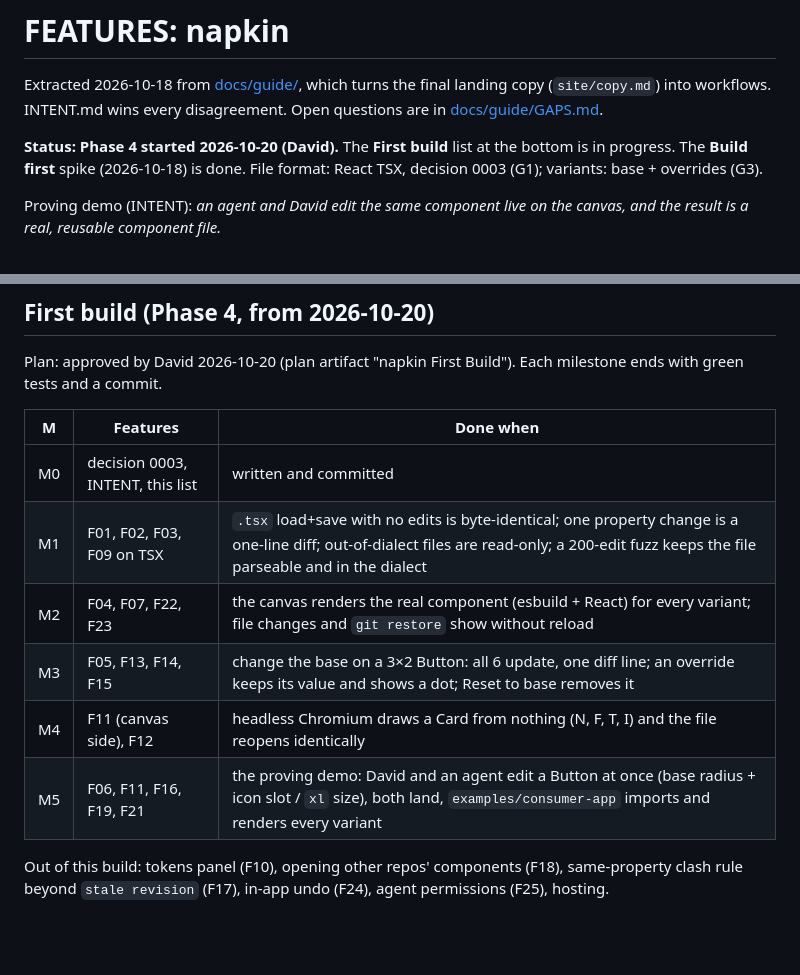
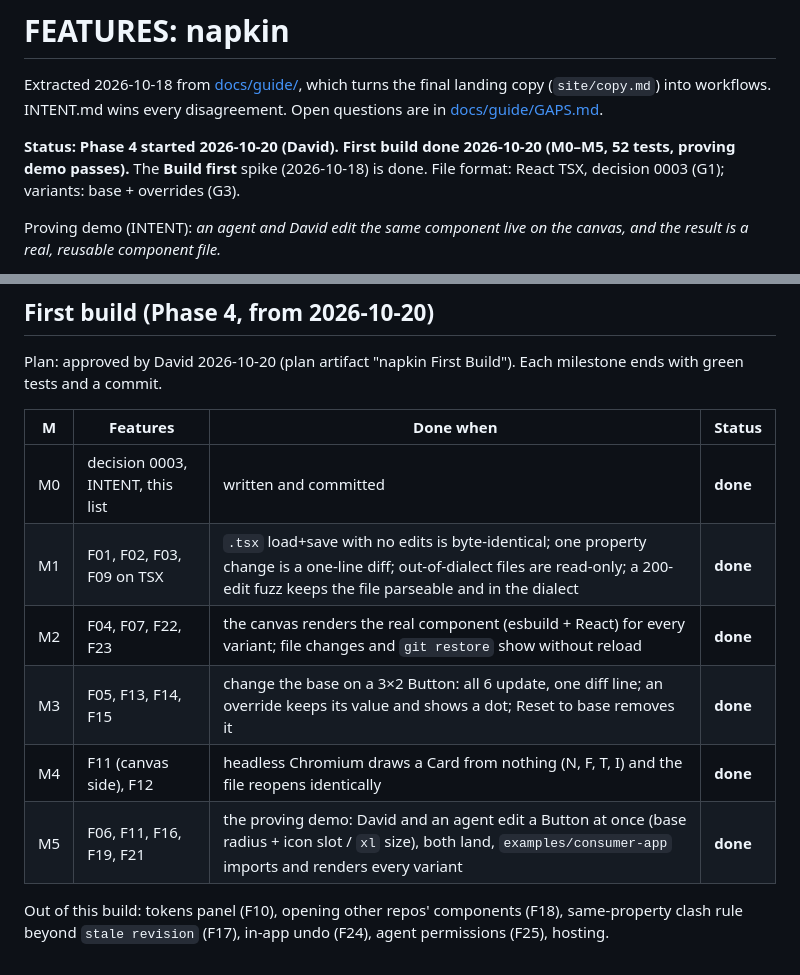
Before and after one commit to davidghatley/napkin, a Markdown page: FEATURES.md, 2 parts joined by grey strips. Drawn GitHub-style; blank space fills up the shorter version.

```diff
--- a/FEATURES.md
+++ b/FEATURES.md
@@ -2,7 +2,7 @@
 
 Extracted 2026-10-18 from [docs/guide/](docs/guide/README.md), which turns the final landing copy (`site/copy.md`) into workflows. INTENT.md wins every disagreement. Open questions are in [docs/guide/GAPS.md](docs/guide/GAPS.md).
 
-**Status: Phase 4 started 2026-10-20 (David).** The **First build** list at the bottom is in progress. The **Build first** spike (2026-10-18) is done. File format: React TSX, decision 0003 (G1); variants: base + overrides (G3).
+**Status: Phase 4 started 2026-10-20 (David). First build done 2026-10-20 (M0–M5, 52 tests, proving demo passes).** The **Build first** spike (2026-10-18) is done. File format: React TSX, decision 0003 (G1); variants: base + overrides (G3).
 
 Proving demo (INTENT): *an agent and David edit the same component live on the canvas, and the result is a real, reusable component file.*
 
@@ -56,13 +56,13 @@ Out of the spike on purpose: tokens, versions, drawing tools, `create_component`
 
 Plan: approved by David 2026-10-20 (plan artifact "napkin First Build"). Each milestone ends with green tests and a commit.
 
-| M | Features | Done when |
-|---|---|---|
-| M0 | decision 0003, INTENT, this list | written and committed |
-| M1 | F01, F02, F03, F09 on TSX | `.tsx` load+save with no edits is byte-identical; one property change is a one-line diff; out-of-dialect files are read-only; a 200-edit fuzz keeps the file parseable and in the dialect |
-| M2 | F04, F07, F22, F23 | the canvas renders the real component (esbuild + React) for every variant; file changes and `git restore` show without reload |
-| M3 | F05, F13, F14, F15 | change the base on a 3×2 Button: all 6 update, one diff line; an override keeps its value and shows a dot; Reset to base removes it |
-| M4 | F11 (canvas side), F12 | headless Chromium draws a Card from nothing (N, F, T, I) and the file reopens identically |
-| M5 | F06, F11, F16, F19, F21 | the proving demo: David and an agent edit a Button at once (base radius + icon slot / `xl` size), both land, `examples/consumer-app` imports and renders every variant |
+| M | Features | Done when | Status |
+|---|---|---|---|
+| M0 | decision 0003, INTENT, this list | written and committed | **done** |
+| M1 | F01, F02, F03, F09 on TSX | `.tsx` load+save with no edits is byte-identical; one property change is a one-line diff; out-of-dialect files are read-only; a 200-edit fuzz keeps the file parseable and in the dialect | **done** |
+| M2 | F04, F07, F22, F23 | the canvas renders the real component (esbuild + React) for every variant; file changes and `git restore` show without reload | **done** |
+| M3 | F05, F13, F14, F15 | change the base on a 3×2 Button: all 6 update, one diff line; an override keeps its value and shows a dot; Reset to base removes it | **done** |
+| M4 | F11 (canvas side), F12 | headless Chromium draws a Card from nothing (N, F, T, I) and the file reopens identically | **done** |
+| M5 | F06, F11, F16, F19, F21 | the proving demo: David and an agent edit a Button at once (base radius + icon slot / `xl` size), both land, `examples/consumer-app` imports and renders every variant | **done** |
 
 Out of this build: tokens panel (F10), opening other repos' components (F18), same-property clash rule beyond `stale revision` (F17), in-app undo (F24), agent permissions (F25), hosting.
```
Also changed, not shown: README.md (+19 -5 lines), docs/demo/demo-1-before.png (added), docs/demo/demo-2-presence.png (added), docs/demo/demo-3-after.png (added), docs/demo/demo-4-consumer-app.png (added), 12 other files.
